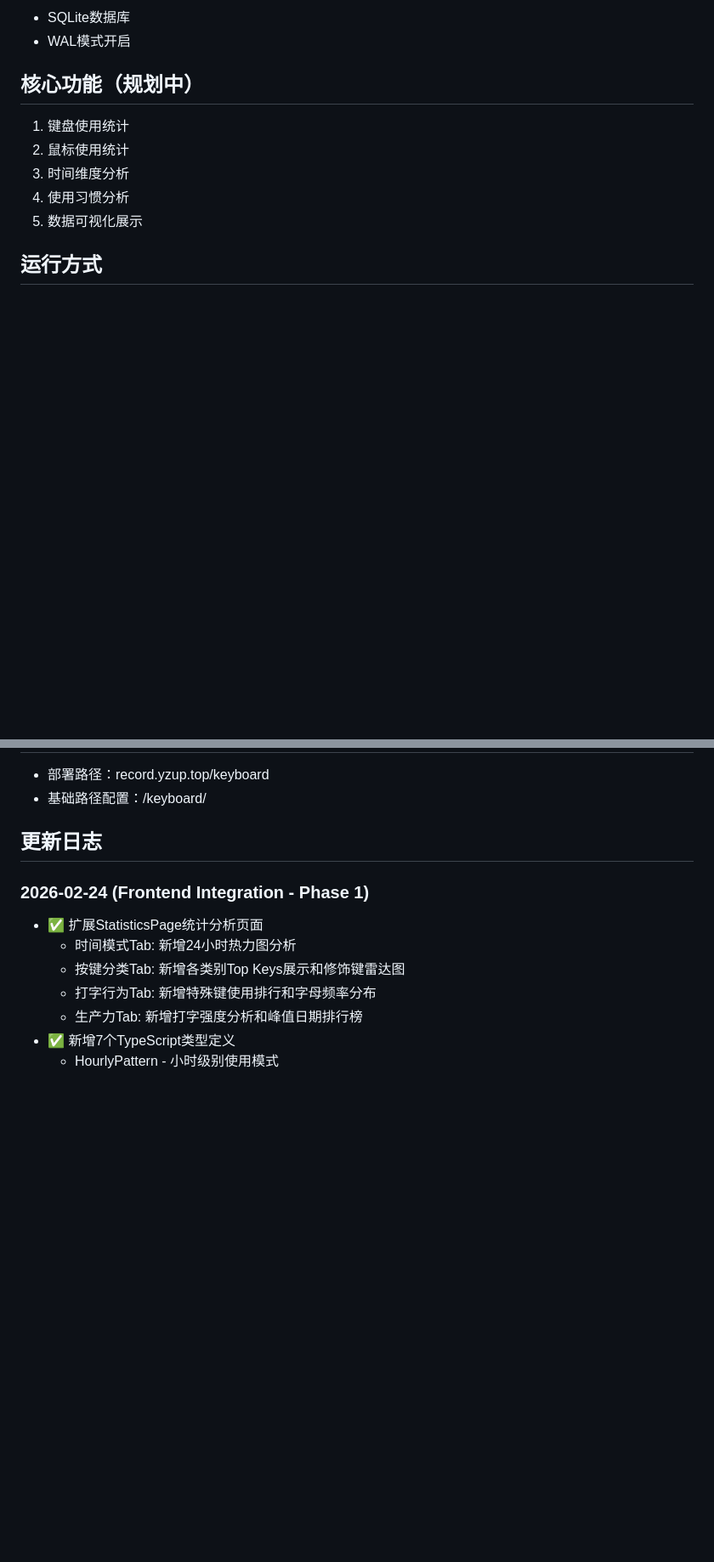
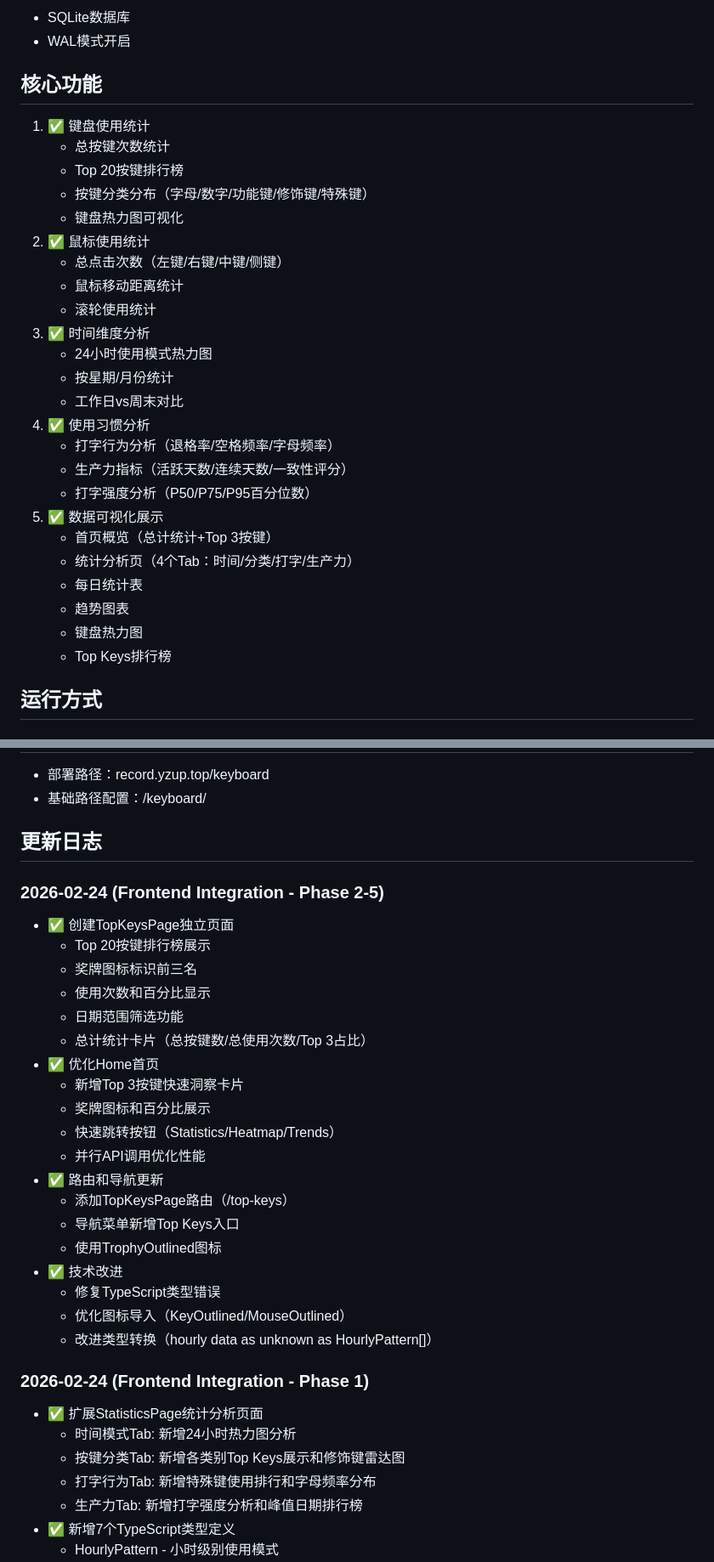
Before and after one commit to jengzang/records-frontend-keyboard, a Markdown page: README.md, 2 parts joined by grey strips. Shown at 85% size. Drawn GitHub-style; blank space fills up the shorter version.

Commit message:
[Keyboard Frontend] 更新README - Phase 2-5完成记录
更新内容:
- 核心功能从"规划中"更新为"已完成"状态
- 详细列出6大功能模块的具体实现
- 新增2026-02-24 Phase 2-5更新日志
  - TopKeysPage独立页面创建
  - Home首页优化（Top 3按键洞察）
  - 路由和导航更新
  - 技术改进和错误修复

Co-Authored-By: Claude Sonnet 4.5 <noreply@anthropic.com>

```diff
--- a/README.md
+++ b/README.md
@@ -23,13 +23,32 @@
 - SQLite数据库
 - WAL模式开启
 
-## 核心功能（规划中）
+## 核心功能
 
-1. 键盘使用统计
-2. 鼠标使用统计
-3. 时间维度分析
-4. 使用习惯分析
-5. 数据可视化展示
+1. ✅ 键盘使用统计
+   - 总按键次数统计
+   - Top 20按键排行榜
+   - 按键分类分布（字母/数字/功能键/修饰键/特殊键）
+   - 键盘热力图可视化
+2. ✅ 鼠标使用统计
+   - 总点击次数（左键/右键/中键/侧键）
+   - 鼠标移动距离统计
+   - 滚轮使用统计
+3. ✅ 时间维度分析
+   - 24小时使用模式热力图
+   - 按星期/月份统计
+   - 工作日vs周末对比
+4. ✅ 使用习惯分析
+   - 打字行为分析（退格率/空格频率/字母频率）
+   - 生产力指标（活跃天数/连续天数/一致性评分）
+   - 打字强度分析（P50/P75/P95百分位数）
+5. ✅ 数据可视化展示
+   - 首页概览（总计统计+Top 3按键）
+   - 统计分析页（4个Tab：时间/分类/打字/生产力）
+   - 每日统计表
+   - 趋势图表
+   - 键盘热力图
+   - Top Keys排行榜
 
 ## 运行方式
 
@@ -51,6 +70,27 @@ npm run preview
 - 基础路径配置：/keyboard/
 
 ## 更新日志
+
+### 2026-02-24 (Frontend Integration - Phase 2-5)
+- ✅ 创建TopKeysPage独立页面
+  - Top 20按键排行榜展示
+  - 奖牌图标标识前三名
+  - 使用次数和百分比显示
+  - 日期范围筛选功能
+  - 总计统计卡片（总按键数/总使用次数/Top 3占比）
+- ✅ 优化Home首页
+  - 新增Top 3按键快速洞察卡片
+  - 奖牌图标和百分比展示
+  - 快速跳转按钮（Statistics/Heatmap/Trends）
+  - 并行API调用优化性能
+- ✅ 路由和导航更新
+  - 添加TopKeysPage路由（/top-keys）
+  - 导航菜单新增Top Keys入口
+  - 使用TrophyOutlined图标
+- ✅ 技术改进
+  - 修复TypeScript类型错误
+  - 优化图标导入（KeyOutlined/MouseOutlined）
+  - 改进类型转换（hourly data as unknown as HourlyPattern[]）
 
 ### 2026-02-24 (Frontend Integration - Phase 1)
 - ✅ 扩展StatisticsPage统计分析页面
```
